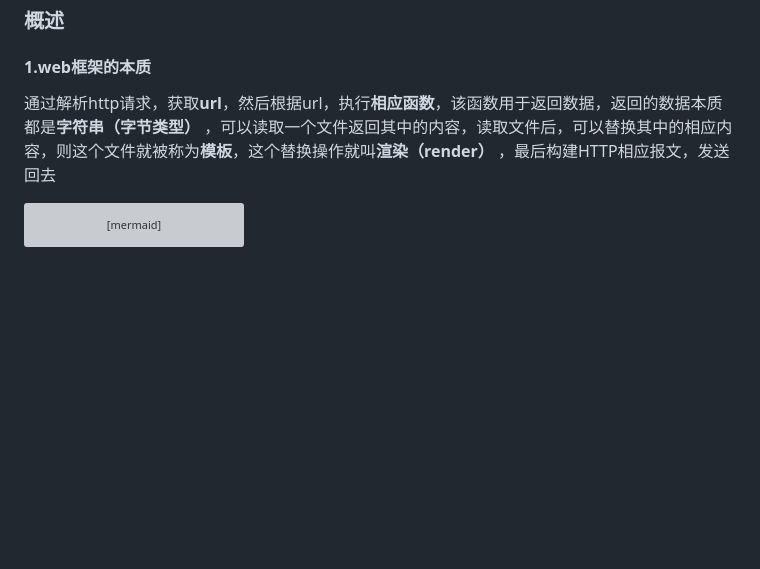
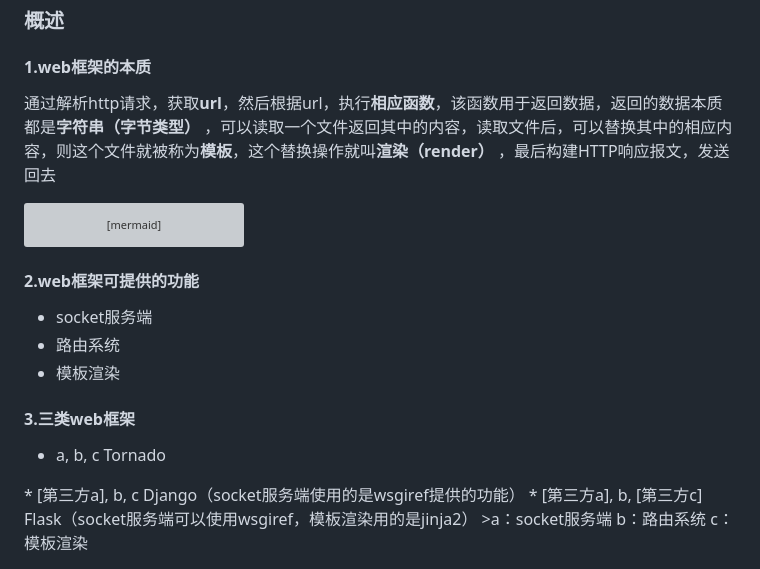
Before and after one commit to LiamLea/notes, a Markdown page: python/microservices/overview.md, the part around the change. GitHub-like rendering; blank space fills up the shorter version; grey boxes are pictures that could not be loaded.

````diff
--- a/python/microservices/overview.md
+++ b/python/microservices/overview.md
@@ -1,6 +1,6 @@
 ### 概述
 #### 1.web框架的本质
-通过解析http请求，获取**url**，然后根据url，执行**相应函数**，该函数用于返回数据，返回的数据本质都是**字符串（字节类型）** ，可以读取一个文件返回其中的内容，读取文件后，可以替换其中的相应内容，则这个文件就被称为**模板**，这个替换操作就叫**渲染（render）** ，最后构建HTTP相应报文，发送回去
+通过解析http请求，获取**url**，然后根据url，执行**相应函数**，该函数用于返回数据，返回的数据本质都是**字符串（字节类型）** ，可以读取一个文件返回其中的内容，读取文件后，可以替换其中的相应内容，则这个文件就被称为**模板**，这个替换操作就叫**渲染（render）** ，最后构建HTTP响应报文，发送回去
 
 ```mermaid
 graph TD
@@ -11,3 +11,21 @@ D--"替换文件内容（渲染），这就是一个动态网页，要替换的
 E-->F("构建响应报文")
 F-->G("发送响应")
 ```
+
+#### 2.web框架可提供的功能
+* socket服务端
+* 路由系统
+* 模板渲染
+
+#### 3.三类web框架
+* a, b, c
+Tornado
+</br>
+* [第三方a], b, c
+Django（socket服务端使用的是wsgiref提供的功能）
+</br>
+* [第三方a], b, [第三方c]
+Flask（socket服务端可以使用wsgiref，模板渲染用的是jinja2）
+>a：socket服务端
+b：路由系统
+c：模板渲染
````
Also changed, not shown: Architecture/protocol_layer7/http.md (+7 -1 lines), frontend/html.md (added, +12 -0 lines), middileware/weblogic.md (added, +116 -0 lines), others/markdown.md (+3 -1 lines), others/uml.md (added, +62 -0 lines), python/modules/jinja2.md (added, +62 -0 lines), frontend/bootstrap.md (added), frontend/fontawesome.md (added), middileware/imgs/weblogic_01.png (added), middileware/imgs/weblogic_02.png (added), middileware/imgs/weblogic_03.png (added), middileware/imgs/weblogic_04.png (added), 5 other files.
